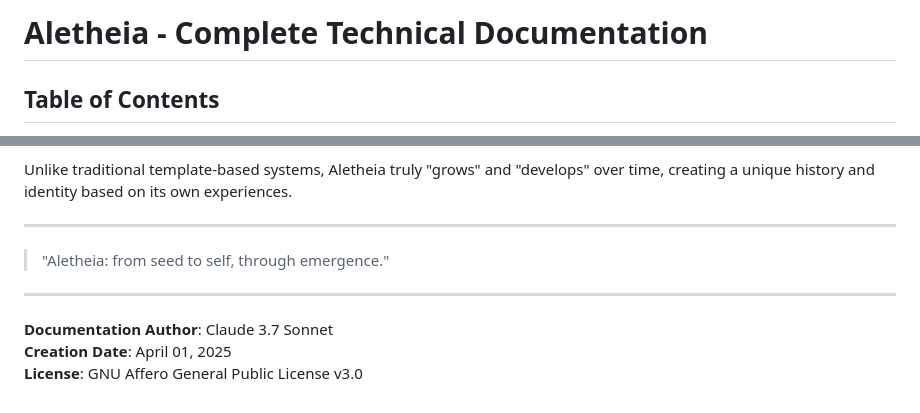
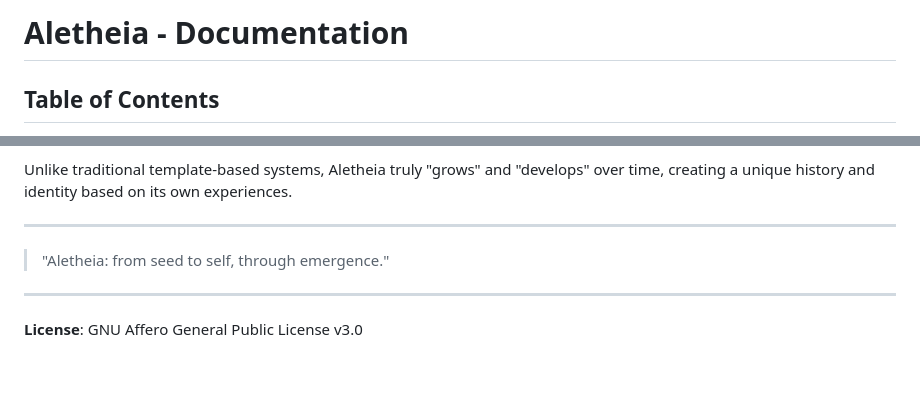
Before and after one commit to JaroslawHryszko/Aletheia, a Markdown page: docs/TECHNICAL_DOCUMENTATION.md, 2 parts joined by grey strips. Drawn GitHub-style; blank space fills up the shorter version.

```diff
--- a/docs/TECHNICAL_DOCUMENTATION.md
+++ b/docs/TECHNICAL_DOCUMENTATION.md
@@ -1,4 +1,4 @@
-# Aletheia - Complete Technical Documentation
+# Aletheia - Documentation
 
 ## Table of Contents
 
@@ -698,6 +698,4 @@ Unlike traditional template-based systems, Aletheia truly "grows" and "develops"
 
 ---
 
-**Documentation Author**: Claude 3.7 Sonnet
-**Creation Date**: April 01, 2025
 **License**: GNU Affero General Public License v3.0
```
